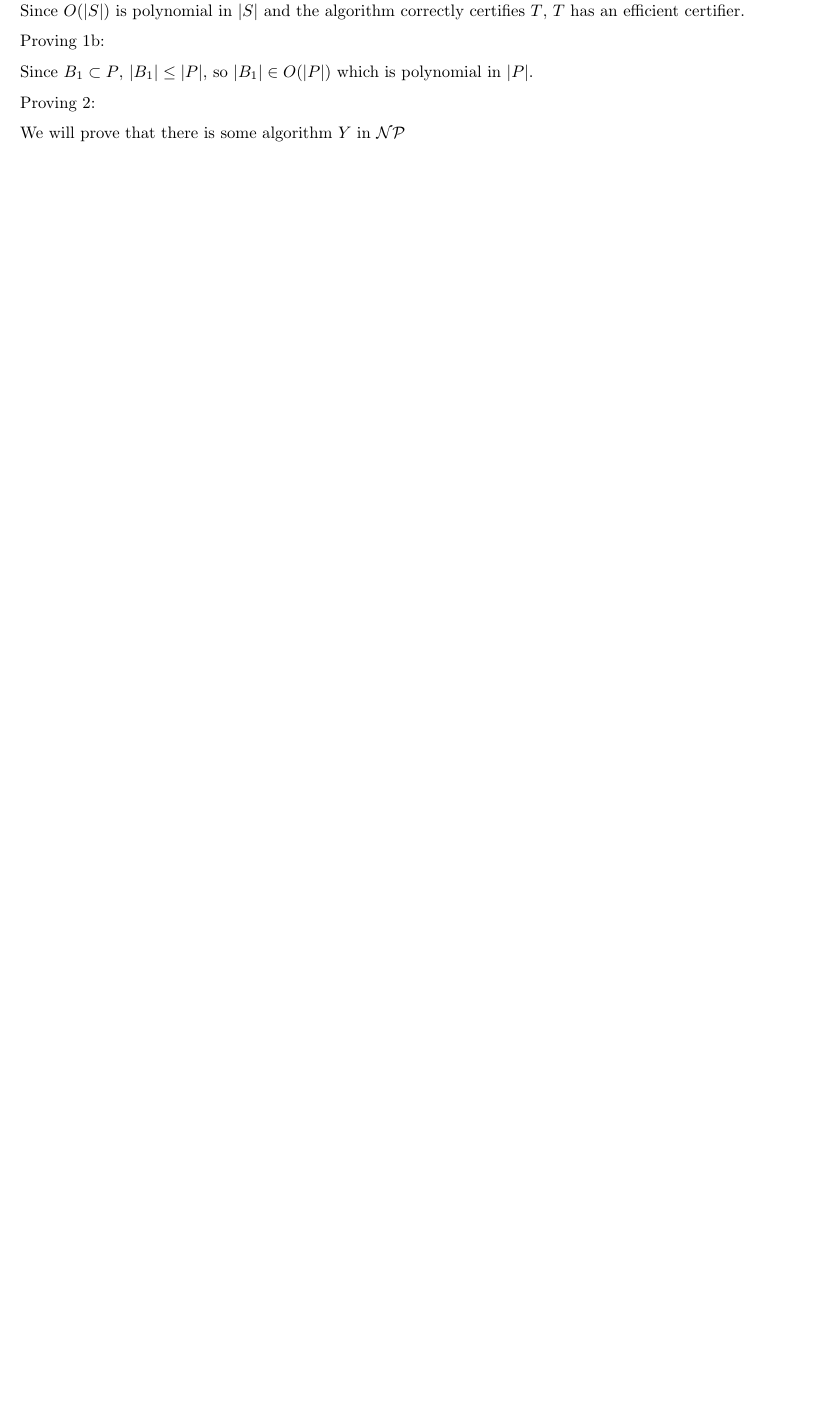
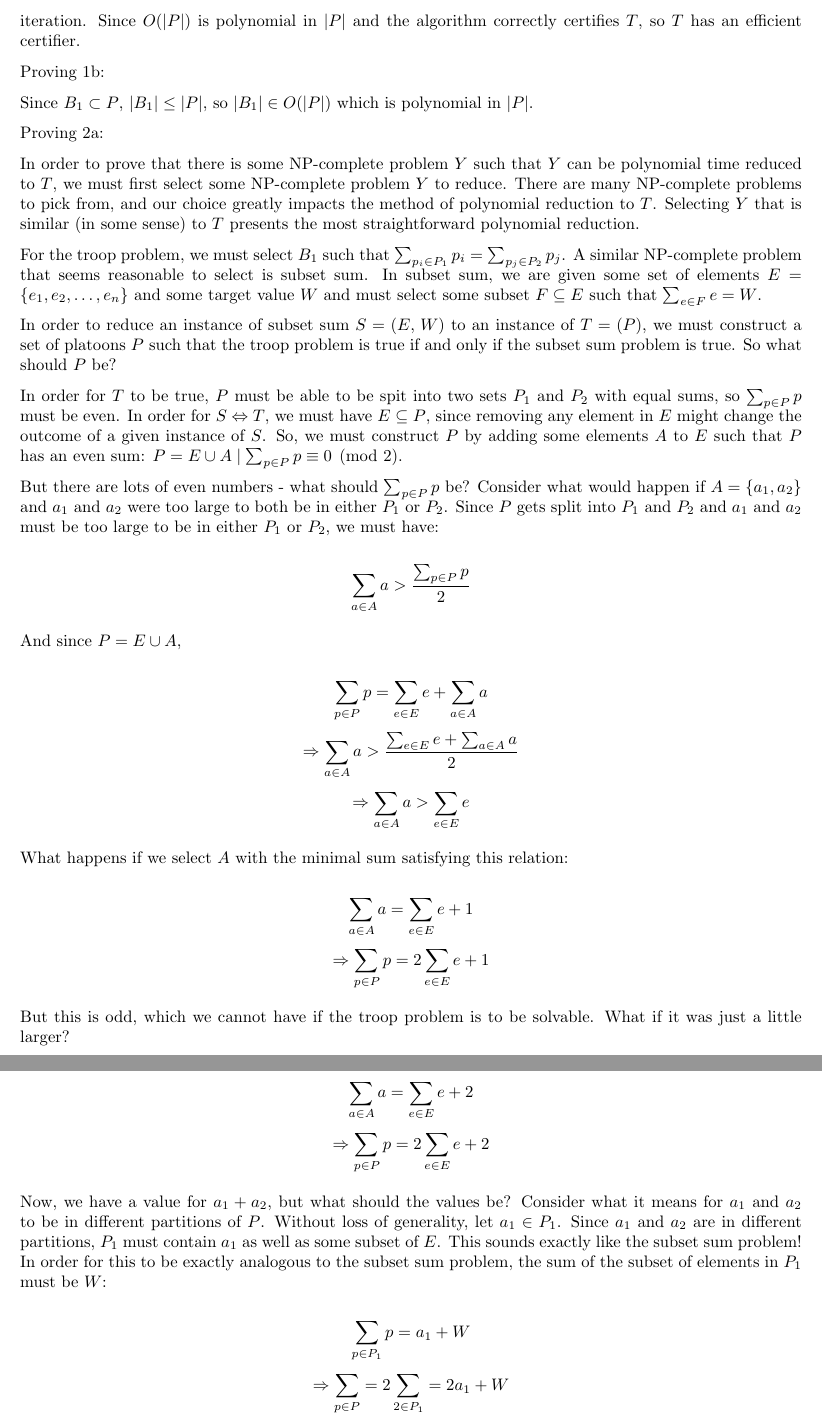
Before and after one commit to BrandonPaulsen/Homework11, a LaTeX document (Solution.tex): part of page 4 of 4 before the commit and two parts of pages 5 and 6 of 6 after it, the two joined at a grey line, cut so that both start at the same text, the shorter picture padded with empty space. Compiled offline with pdfLaTeX; a LaTeX package or settings file that is missing is left out.

Commit message:
Worked on homework yesterday

```diff
--- a/Solution.tex
+++ b/Solution.tex
@@ -1,5 +1,5 @@
 \documentclass{article}
-\usepackage{fullpage, latexsym, picinpar, amsmath, amsfonts, bm, algorithm, caption, rotating, hyperref, enumitem}
+\usepackage{fullpage, latexsym, picinpar, amsmath, amsfonts, amssymb, bm, algorithm, caption, rotating, hyperref, enumitem}
 \usepackage[noend]{algpseudocode}
 
 \input{macros.texi}
@@ -175,15 +181,60 @@
-    takes $O(|S|)$ time because we iterate $B_1 \cup B_2 = S$ times and we do a constant amount of work per iteration.
-    Since $O(|S|)$ is polynomial in $|S|$ and the algorithm correctly certifies $T$, $T$ has an efficient certifier.
+    Algorithm~\ref{Fig1} certainly certifies $T$, as it checks that $\sum_{b_1 \in B_1} p_{b_1} = \sum_{b_2 \in B_2} p_{b_2}$, $B_1 \cup B_2 = P$, and $B_1 \cap B_2 = \varnothing$ and takes $O(|P|)$ time because we iterate $|B_1 \cup B_2| = |P|$ times and we do a constant amount of work per iteration.
+    Since $O(|P|)$ is polynomial in $|P|$ and the algorithm correctly certifies $T$, so $T$ has an efficient certifier.
 
     Proving 1b:
 
     Since $B_1 \subset P$, $|B_1| \leq |P|$, so $|B_1| \in O(|P|)$ which is polynomial in $|P|$.
 
-    Proving 2:
+    Proving 2a:
 
-    We will prove that there is some algorithm $Y$ in $\mathcal{NP}$
+    In order to prove that there is some NP-complete problem $Y$ such that $Y$ can be polynomial time reduced to $T$, we must first select some NP-complete problem $Y$ to reduce.
+    There are many NP-complete problems to pick from, and our choice greatly impacts the method of polynomial reduction to $T$.
+    Selecting $Y$ that is similar (in some sense) to $T$ presents the most straightforward polynomial reduction.
 
 
+    For the troop problem, we must select $B_1$ such that $\sum_{p_i \in P_1} p_i = \sum_{p_j \in P_2} p_j$.
+    A similar NP-complete problem that seems reasonable to select is subset sum.
+    In subset sum, we are given some set of elements $E = \{e_1, e_2, \dots, e_n\}$ and some target value $W$ and must select some subset $F \subseteq E$ such that $\sum_{e \in F} e = W$.
+
+    In order to reduce an instance of subset sum $S = (E, \, W)$ to an instance of $T = (P)$, we must construct a set of platoons $P$ such that the troop problem is true if and only if the subset sum problem is true.
+    So what should $P$ be?
+
+    In order for $T$ to be true, $P$ must be able to be spit into two sets $P_1$ and $P_2$ with equal sums, so $\sum_{p \in P} p$ must be even.
+    In order for $S \Leftrightarrow T$, we must have $E \subseteq P$, since removing any element in $E$ might change the outcome of a given instance of $S$.
+    So, we must construct $P$ by adding some elements $A$ to $E$ such that $P$ has an even sum: $P = E \cup A \mid \sum_{p \in P} p \equiv 0 \pmod{2}$.
+
+    But there are lots of even numbers - what should $\sum_{p \in P} p$ be?
+    Consider what would happen if $A = \{a_1, a_2\}$ and $a_1$ and $a_2$ were too large to both be in either $P_1$ or $P_2$.
+    Since $P$ gets split into $P_1$ and $P_2$ and $a_1$ and $a_2$ must be too large to be in either $P_1$ or $P_2$, we must have:
+
+        $$\sum_{a \in A} a > \frac{\sum_{p \in P} p}{2}$$
+
+    And since $P = E \cup A$,
+
+        $$\sum_{p \in P} p = \sum_{e \in E} e + \sum_{a \in A} a$$
+        $$\Rightarrow \sum_{a \in A} a > \frac{\sum_{e \in E} e + \sum_{a \in A} a}{2}$$
+        $$\Rightarrow \sum_{a \in A} a > \sum_{e \in E} e$$
+
+    What happens if we select $A$ with the minimal sum satisfying this relation:
+
+        $$\sum_{a \in A} a = \sum_{e \in E} e + 1$$
+        $$\Rightarrow \sum_{p \in P} p = 2 \sum_{e \in E} e + 1$$
+
+    But this is odd, which we cannot have if the troop problem is to be solvable.
+    What if it was just a little larger?
+
+        $$\sum_{a \in A} a = \sum_{e \in E} e + 2$$
+        $$\Rightarrow \sum_{p \in P} p = 2 \sum_{e \in E} e + 2$$
+
+    Now, we have a value for $a_1 + a_2$, but what should the values be?
+    Consider what it means for $a_1$ and $a_2$ to be in different partitions of $P$.
+    Without loss of generality, let $a_1 \in P_1$.
+    Since $a_1$ and $a_2$ are in different partitions, $P_1$ must contain $a_1$ as well as some subset of $E$.
+    This sounds exactly like the subset sum problem!
+    In order for this to be exactly analogous to the subset sum problem, the sum of the subset of elements in $P_1$ must be $W$:
+
+    $$\sum_{p \in P_1} p = a_1 + W$$
+    $$\Rightarrow \sum_{p \in P} = 2 \sum_{2 \in P_1} = 2a_1 + W$$
 \end{solution}
 
 \pagebreak
```
Also changed, not shown: Solution.pdf, Solution.tex (56 more changed lines), 2 other files. Lines whose indentation alone changed are shown as unchanged.
